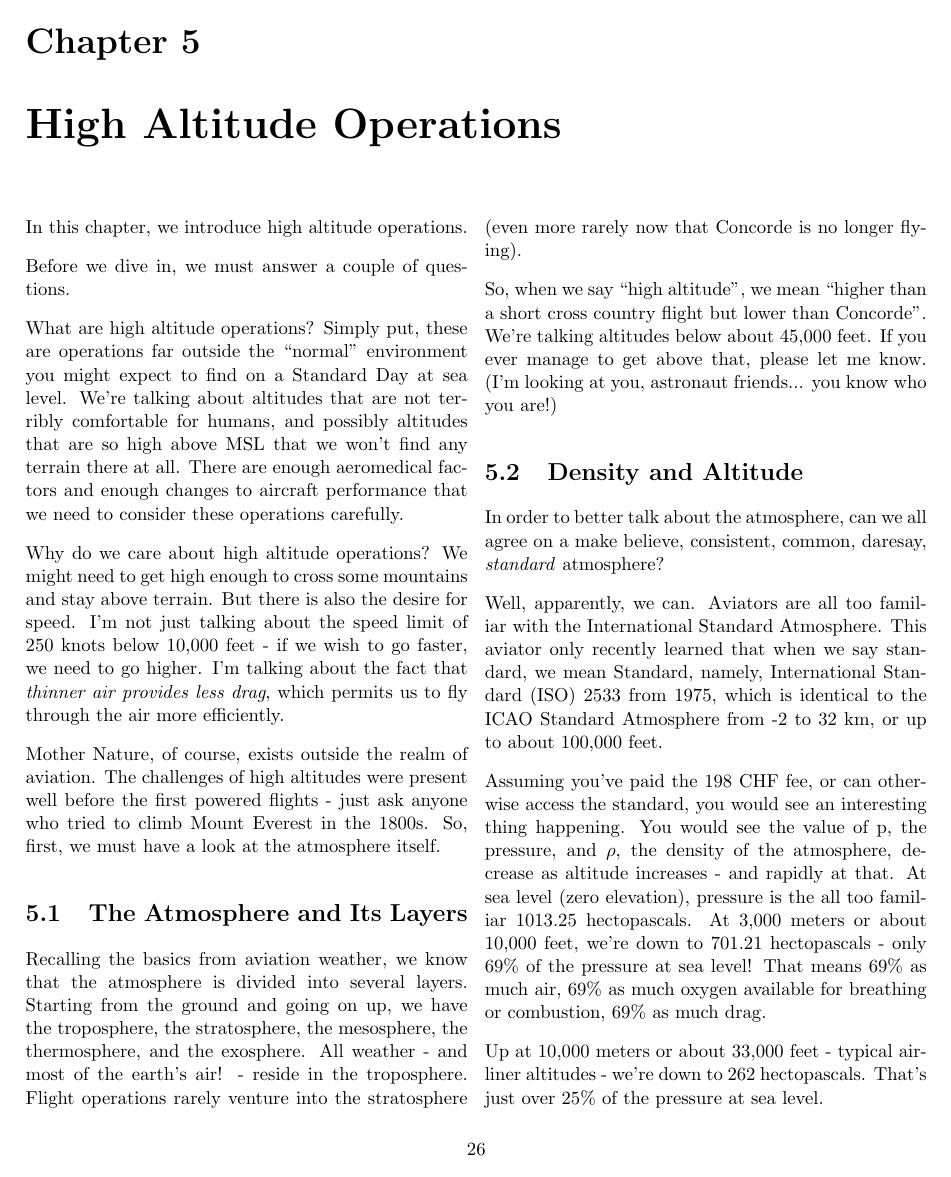
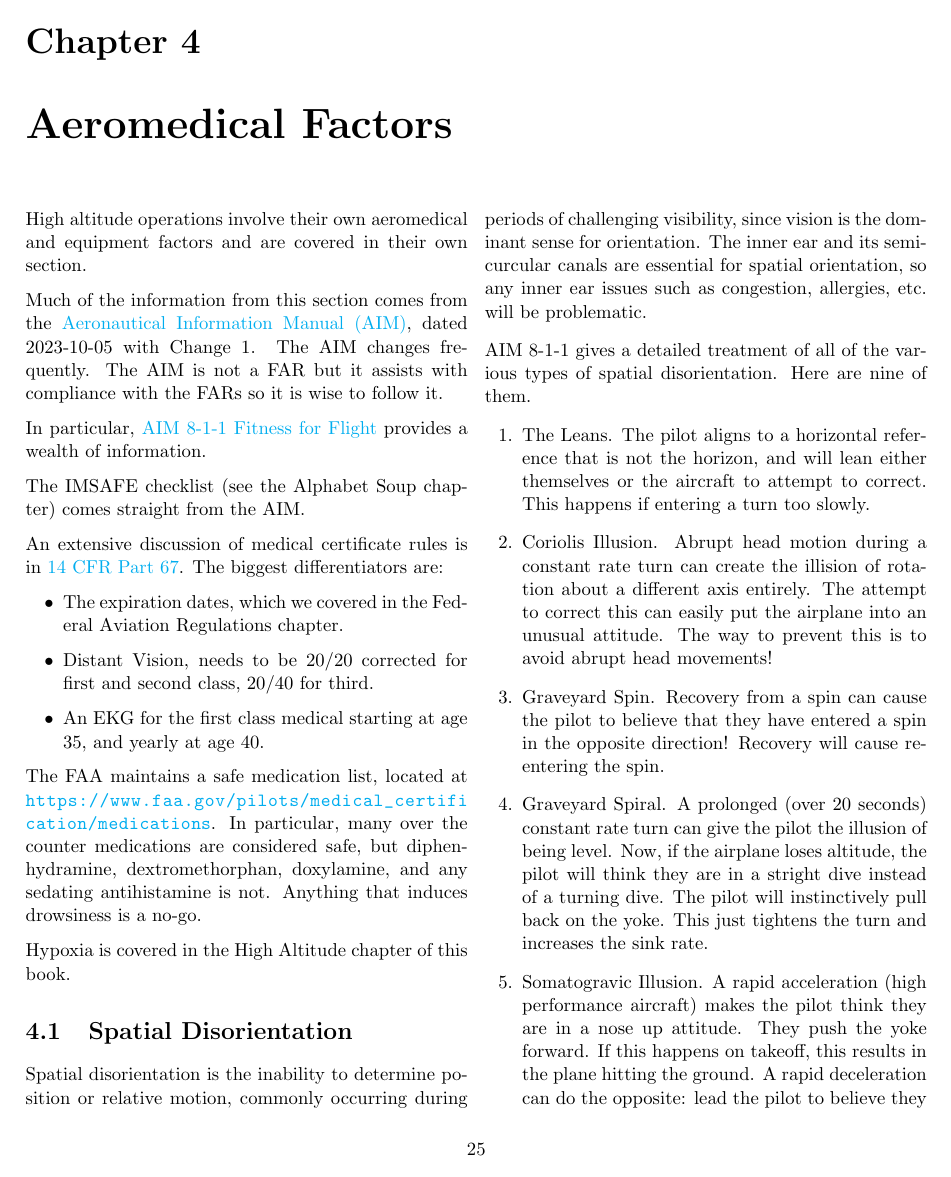
Before and after one commit to jsoltren/cfi-notebook, a LaTeX thesis (notebook.tex, which reads resources/aeromedical-factors.tex): page 26 of 61 before the commit and page 25 of 62 after it. Compiled offline with pdfLaTeX.

Commit message:
aeromedical factors

```diff
--- a/resources/aeromedical-factors.tex
+++ b/resources/aeromedical-factors.tex
@@ -1 +1,36 @@
 \chapter{Aeromedical Factors}
+
+High altitude operations involve their own aeromedical and equipment factors and are covered in their own section.
+
+Much of the information from this section comes from the \href{https://www.faa.gov/air_traffic/publications/atpubs/aim_html/index.html}{Aeronautical Information Manual (AIM)}, dated 2023-10-05 with Change 1. The AIM changes frequently. The AIM is not a FAR but it assists with compliance with the FARs so it is wise to follow it.
+
+In particular, \href{https://www.faa.gov/air_traffic/publications/atpubs/aim_html/chap8_section_1.html}{AIM 8-1-1 Fitness for Flight} provides a wealth of information.
+
+The IMSAFE checklist (see the Alphabet Soup chapter) comes straight from the AIM.
+
+An extensive discussion of medical certificate rules is in \href{https://www.ecfr.gov/current/title-14/chapter-I/subchapter-D/part-67}{14 CFR Part 67}. The biggest differentiators are:
+
+\begin{itemize}
+\item The expiration dates, which we covered in the Federal Aviation Regulations chapter.
+\item Distant Vision, needs to be 20/20 corrected for first and second class, 20/40 for third.
+\item An EKG for the first class medical starting at age 35, and yearly at age 40.
+\end{itemize}
+
+The FAA maintains a safe medication list, located at \url{https://www.faa.gov/pilots/medical_certification/medications}. In particular, many over the counter medications are considered safe, but diphenhydramine, dextromethorphan, doxylamine, and any sedating antihistamine is not. Anything that induces drowsiness is a no-go.
+
+Hypoxia is covered in the High Altitude chapter of this book.
+
+\section{Spatial Disorientation}
+
+Spatial disorientation is the inability to determine position or relative motion, commonly occurring during periods of challenging visibility, since vision is the dominant sense for orientation. The inner ear and its semicurcular canals are essential for spatial orientation, so any inner ear issues such as congestion, allergies, etc. will be problematic.
+
+AIM 8-1-1 gives a detailed treatment of all of the various types of spatial disorientation. Here are nine of them.
+
+\begin{enumerate}
+
+\item The Leans. The pilot aligns to a horizontal reference that is not the horizon, and will lean either themselves or the aircraft to attempt to correct. This happens if entering a turn too slowly.
+\item Coriolis Illusion. Abrupt head motion during a constant rate turn can create the illision of rotation about a different axis entirely. The attempt to correct this can easily put the airplane into an unusual attitude. The way to prevent this is to avoid abrupt head movements!
+\item Graveyard Spin. Recovery from a spin can cause the pilot to believe that they have entered a spin in the opposite direction! Recovery will cause re-entering the spin.
+\item Graveyard Spiral. A prolonged (over 20 seconds) constant rate turn can give the pilot the illusion of being level. Now, if the airplane loses altitude, the pilot will think they are in a stright dive instead of a turning dive. The pilot will instinctively pull back on the yoke. This just tightens the turn and increases the sink rate.
+\item Somatogravic Illusion. A rapid acceleration (high performance aircraft) makes the pilot think they are in a nose up attitude. They push the yoke forward. If this happens on takeoff, this results in the plane hitting the ground. A rapid deceleration can do the opposite: lead the pilot to believe they are in a nose down attitude, pull back on the yoke, and enter a stall.
+\item Inversion Illusion. An abrupt change from a climb to straight and level can create the sensation of falling backwards. The instinctive correction is to push the nose down, which only makes it worse.
```
Also changed, not shown: resources/federal-aviation-regulations.tex (+1 -1 lines), resources/high-altitude.tex (+9 -3 lines), notebook.pdf, resources/aeromedical-factors.tex (18 more changed lines).
